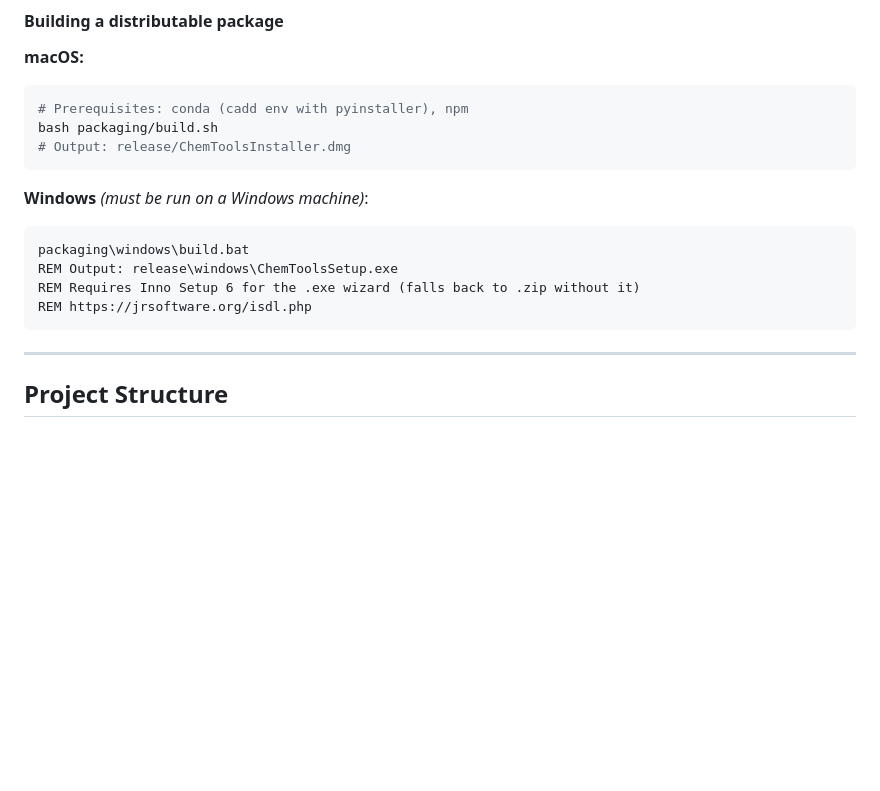
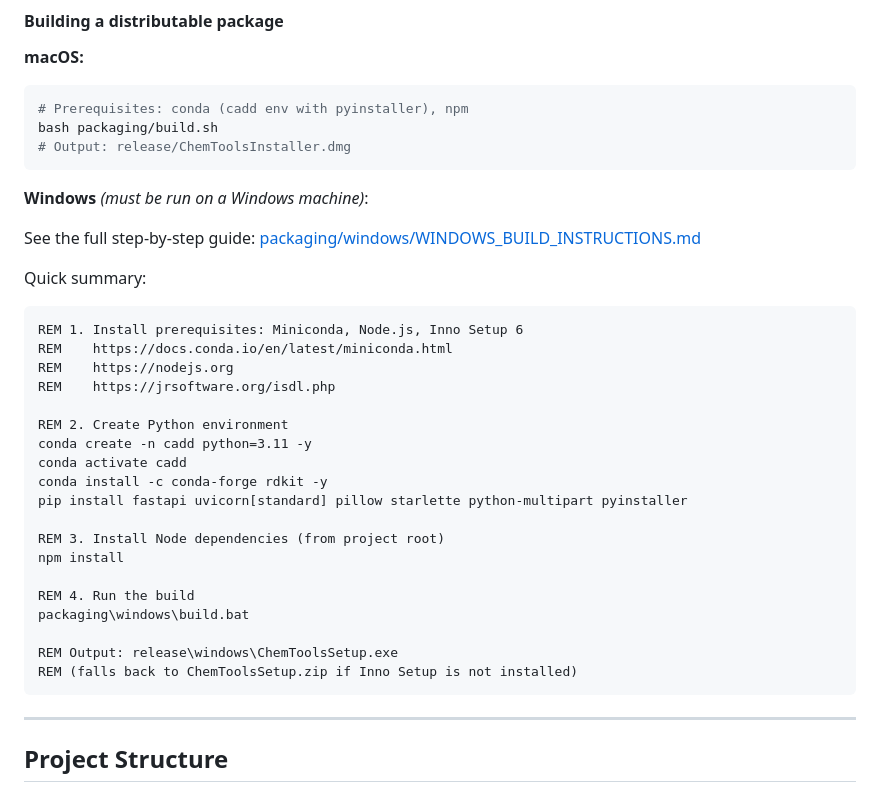
Before and after one commit to suneelbvs/rdKit-for-Excel, a Markdown page: README.md, the part around the change. Rendered like a GitHub page; blank space fills up the shorter version.

````diff
--- a/README.md
+++ b/README.md
@@ -124,11 +124,30 @@ bash packaging/build.sh
 ```
 
 **Windows** *(must be run on a Windows machine)*:
+
+See the full step-by-step guide: [packaging/windows/WINDOWS_BUILD_INSTRUCTIONS.md](packaging/windows/WINDOWS_BUILD_INSTRUCTIONS.md)
+
+Quick summary:
 ```bat
+REM 1. Install prerequisites: Miniconda, Node.js, Inno Setup 6
+REM    https://docs.conda.io/en/latest/miniconda.html
+REM    https://nodejs.org
+REM    https://jrsoftware.org/isdl.php
+
+REM 2. Create Python environment
+conda create -n cadd python=3.11 -y
+conda activate cadd
+conda install -c conda-forge rdkit -y
+pip install fastapi uvicorn[standard] pillow starlette python-multipart pyinstaller
+
+REM 3. Install Node dependencies (from project root)
+npm install
+
+REM 4. Run the build
 packaging\windows\build.bat
+
 REM Output: release\windows\ChemToolsSetup.exe
-REM Requires Inno Setup 6 for the .exe wizard (falls back to .zip without it)
-REM https://jrsoftware.org/isdl.php
+REM (falls back to ChemToolsSetup.zip if Inno Setup is not installed)
 ```
 
 ---
````
Also changed, not shown: packaging/windows/WINDOWS_BUILD_INSTRUCTIONS.md (added, +116 -0 lines).
